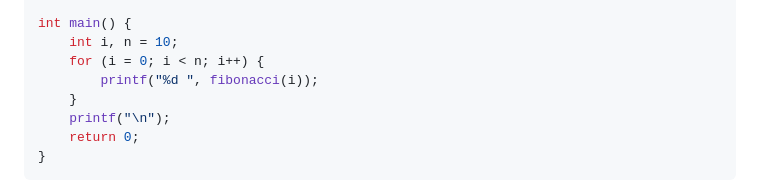
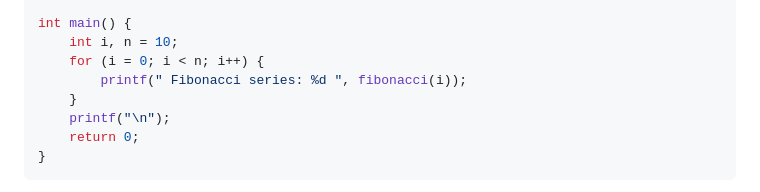
Before and after one commit to AnisurRahmanJU/CRunnerJS, a Markdown page: README.md, the part around the change. GitHub-like rendering.

```diff
--- a/README.md
+++ b/README.md
@@ -253,7 +253,7 @@ int fibonacci(int n) {
 int main() {
     int i, n = 10;
     for (i = 0; i < n; i++) {
-        printf("%d ", fibonacci(i));
+        printf(" Fibonacci series: %d ", fibonacci(i));
     }
     printf("\n");
     return 0;
```
